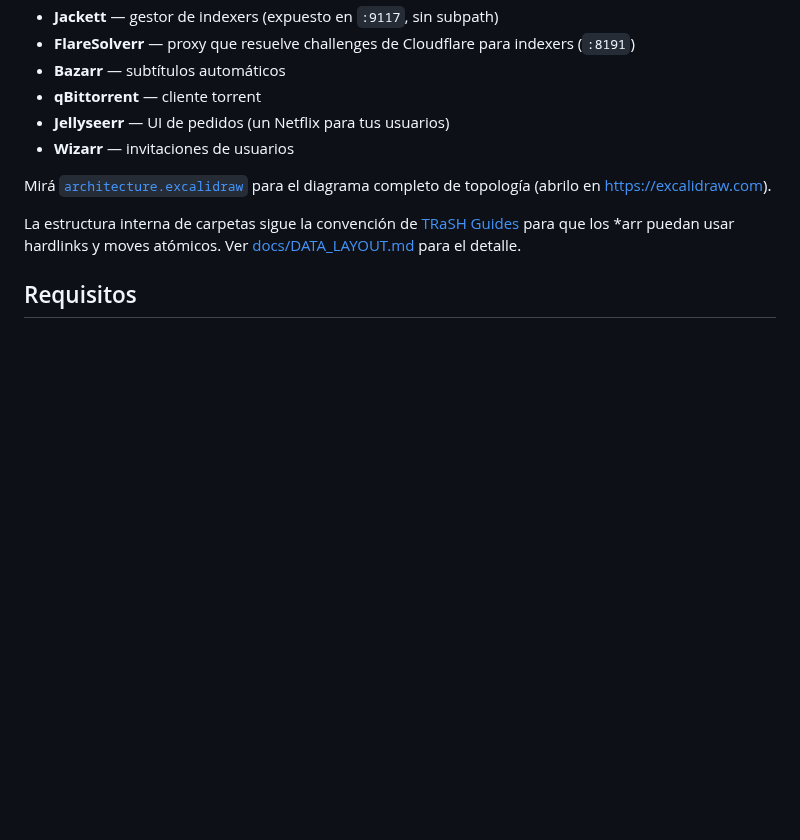
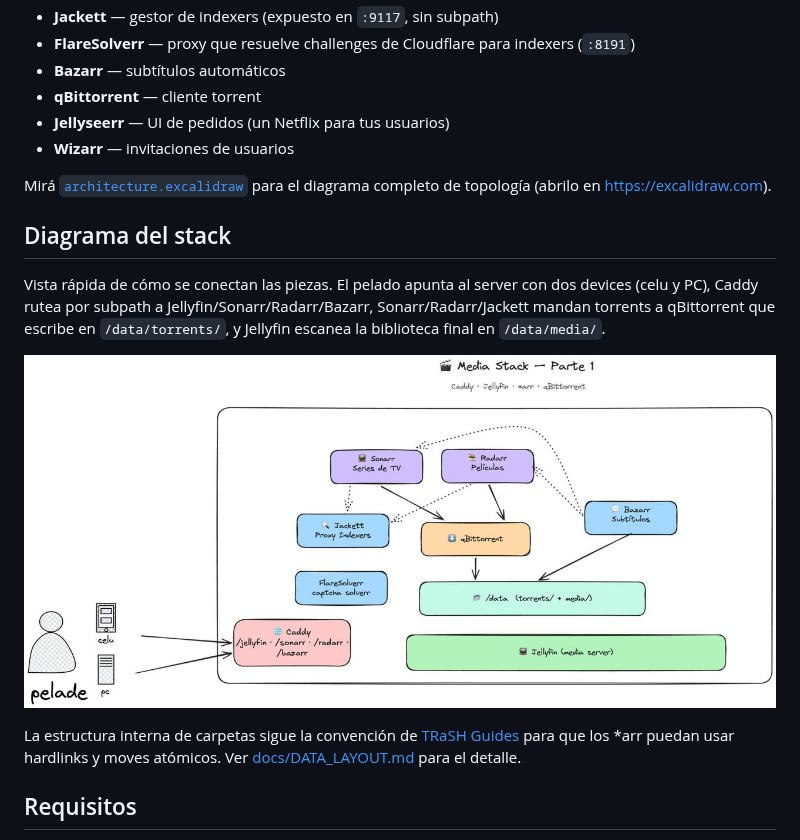
Before and after one commit to Pelado-Nerdworks/media-stack, a Markdown page: README.md, the part around the change. Rendered like a GitHub page; pictures changed too: docs/media-stack-diagram.jpg (added); blank space fills up the shorter version.

```diff
--- a/README.md
+++ b/README.md
@@ -15,6 +15,12 @@ Stack completo en Docker para correr tu propio servidor de medios en casa: pelí
 - **Wizarr** — invitaciones de usuarios
 
 Mirá [`architecture.excalidraw`](architecture.excalidraw) para el diagrama completo de topología (abrilo en <https://excalidraw.com>).
+
+## Diagrama del stack
+
+Vista rápida de cómo se conectan las piezas. El pelado apunta al server con dos devices (celu y PC), Caddy rutea por subpath a Jellyfin/Sonarr/Radarr/Bazarr, Sonarr/Radarr/Jackett mandan torrents a qBittorrent que escribe en `/data/torrents/`, y Jellyfin escanea la biblioteca final en `/data/media/`.
+
+![Diagrama del stack](docs/media-stack-diagram.jpg)
 
 La estructura interna de carpetas sigue la convención de [TRaSH Guides](https://trash-guides.info/File-and-Folder-Structure/How-to-set-up/Docker/) para que los *arr puedan usar hardlinks y moves atómicos. Ver [docs/DATA_LAYOUT.md](docs/DATA_LAYOUT.md) para el detalle.
 
```
Also changed, not shown: docs/DATA_LAYOUT.md (+36 -38 lines).
